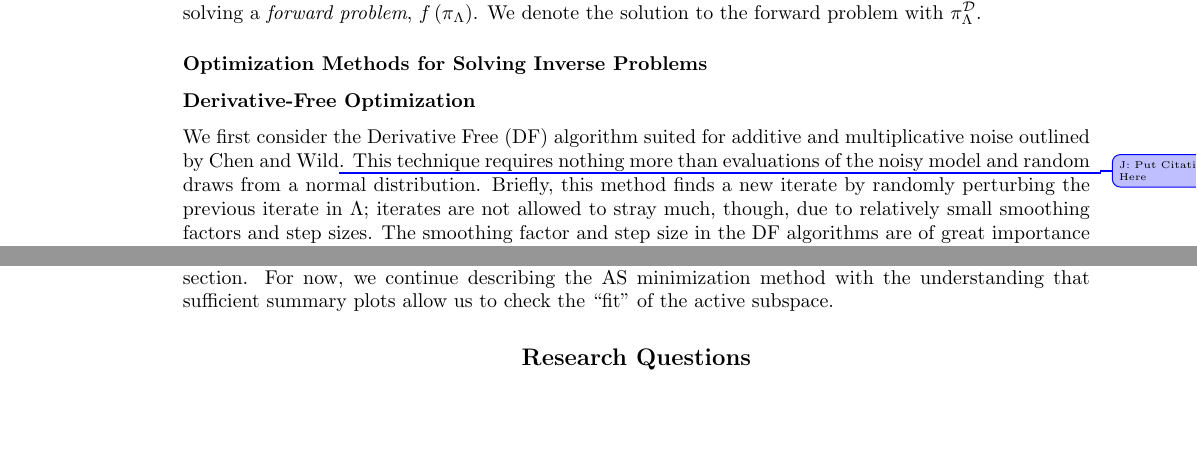
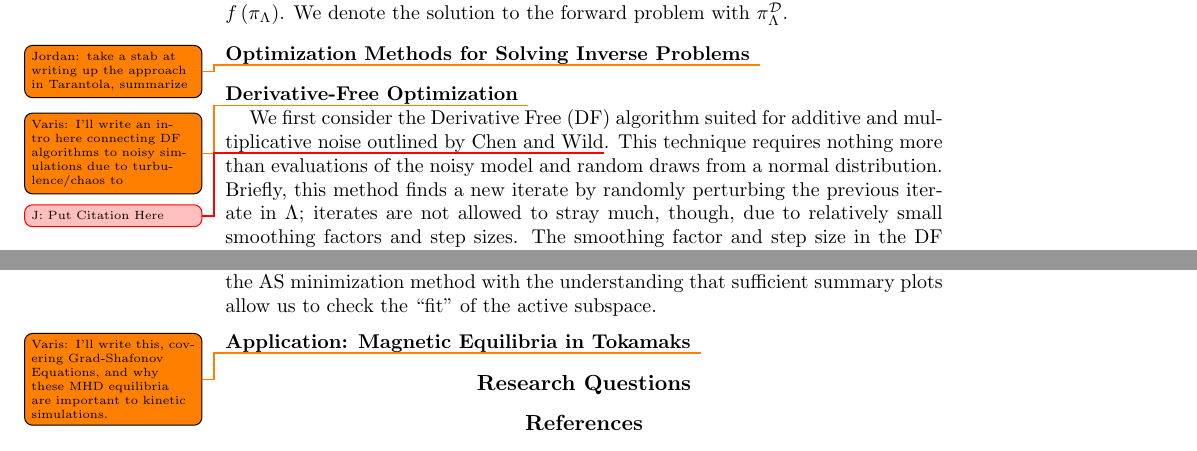
Before and after one commit to mathematicalmichael/personalresearch, a LaTeX thesis (Thesis Proposal/jrh_proposal.tex): two parts of pages 4 and 6 of 7 before the commit and two parts of pages 2 and 4 of 4 after it, joined at a grey line, cut so that both start at the same text, the shorter picture padded with empty space. Compiled offline with pdfLaTeX.

Commit message:
added some todos for V. and J.

```diff
--- a/Thesis Proposal/jrh_proposal.tex
+++ b/Thesis Proposal/jrh_proposal.tex
@@ -1,4 +1,4 @@
-\documentclass{report}
+\documentclass{amsart}
 \usepackage{amssymb, amsmath, graphicx, caption, enumerate}
 \graphicspath{ {images/} }
 
@@ -41,8 +41,8 @@
 \end{array}
 }
 
-\textwidth=160mm
-\hoffset=-10mm
+%\textwidth=160mm
+%\hoffset=-10mm
 
 \setcounter{secnumdepth}{0}
 
@@ -95,10 +95,13 @@ We begin our discussion of inverse problems by defining a parameter space $\Lamb
 \noindent In the following, we closely follow [Butler] to formulate the inverse problem. First, we assume prior knowledge of the parameter space, given by the so-called ``prior distribution," $\pi_\Lambda(\lambda)$. In practical applications, a prior distribution may be given by experts, but may also be a state of knowledge on $\Lambda$ obtained by other mathematical or statistical processes. Second, we assume that we have a so-called ``observed" density, $\pi_\mathcal{D}$, which represents our state of knowledge of observed data, which is uncertain due to noise in $f$ and potential measurement error. Finally, we may form a ``push-forward," which is the density obtained by solving a \textit{forward problem}, $f\left(\pi_\Lambda \right)$. We denote the solution to the forward problem with $\pi_\Lambda^\mathcal{D}$.
 
 \subsection{Optimization Methods for Solving Inverse Problems}
+\todo{Jordan: take a stab at writing up the approach in Tarantola, summarize}
 
 \subsection{Derivative-Free Optimization}
 
-We first consider the Derivative Free (DF) algorithm suited for additive and multiplicative noise outlined by Chen and Wild\change{J: Put Citation Here}. This technique requires nothing more than evaluations of the noisy model and random draws from a normal distribution. Briefly, this method finds a new iterate by randomly perturbing the previous iterate in $\Lambda$; iterates are not allowed to stray much, though, due to relatively small smoothing factors and step sizes. The smoothing factor and step size in the DF algorithms are of great importance to their convergence and termination. As in [Chen and Wild], both the smoothing factor and step size will depend on a scale factor of the $L_1$ Lipschitz constant of $f$. As such, it will be of interest to obtain estimates of $L_1$, which is not straightforward in a gradient-free setting. We refer to [Others] for Lipschitz constant learning in this setting.
+\todo{Varis: I'll write an intro here connecting DF algorithms to noisy simulations due to turbulence/chaos to }
+
+We first consider the Derivative Free (DF) algorithm suited for additive and multiplicative noise outlined by Chen and Wild\question{J: Put Citation Here}. This technique requires nothing more than evaluations of the noisy model and random draws from a normal distribution. Briefly, this method finds a new iterate by randomly perturbing the previous iterate in $\Lambda$; iterates are not allowed to stray much, though, due to relatively small smoothing factors and step sizes. The smoothing factor and step size in the DF algorithms are of great importance to their convergence and termination. As in [Chen and Wild], both the smoothing factor and step size will depend on a scale factor of the $L_1$ Lipschitz constant of $f$. As such, it will be of interest to obtain estimates of $L_1$, which is not straightforward in a gradient-free setting. We refer to [Others] for Lipschitz constant learning in this setting.
 
 \subsection{Dimension Reduction}
 
@@ -139,6 +142,10 @@ f\left(\sum_{i=1}^{j-1} \left(u_i^T x\right) u_i\right) \approx f(x).
 
 In practice, we can check the extent to which the active subspace accounts for functions values $f(x)$ by checking for resolution in a so-called ``sufficient summary plot" \cite{Constantine}, where we plot active variables against function values. In these plots, we hope to see a pattern between the active variables versus the actual function values. For example, if $f$ is quadratic in its active variables, then we expect to see quadratically-resolved sufficient summary plots. We will revisit sufficient summary plots in the Methods and Algorithms section. For now, we continue describing the AS minimization method with the understanding that sufficient summary plots allow us to check the ``fit" of the active subspace.
 
+\subsection{Application: Magnetic Equilibria in Tokamaks}
+\todo{Varis: I'll write this, covering Grad-Shafonov Equations, and why these MHD
+equilibria are important to kinetic simulations.}
+
 \section{Research Questions}
 
 
```
